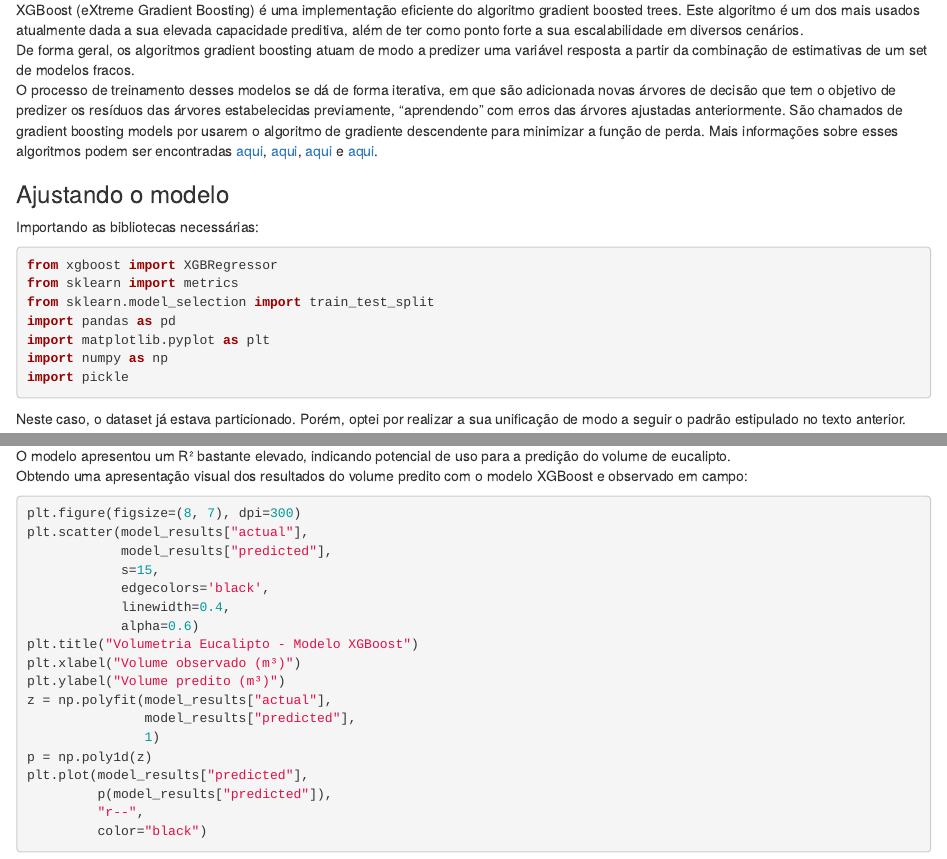
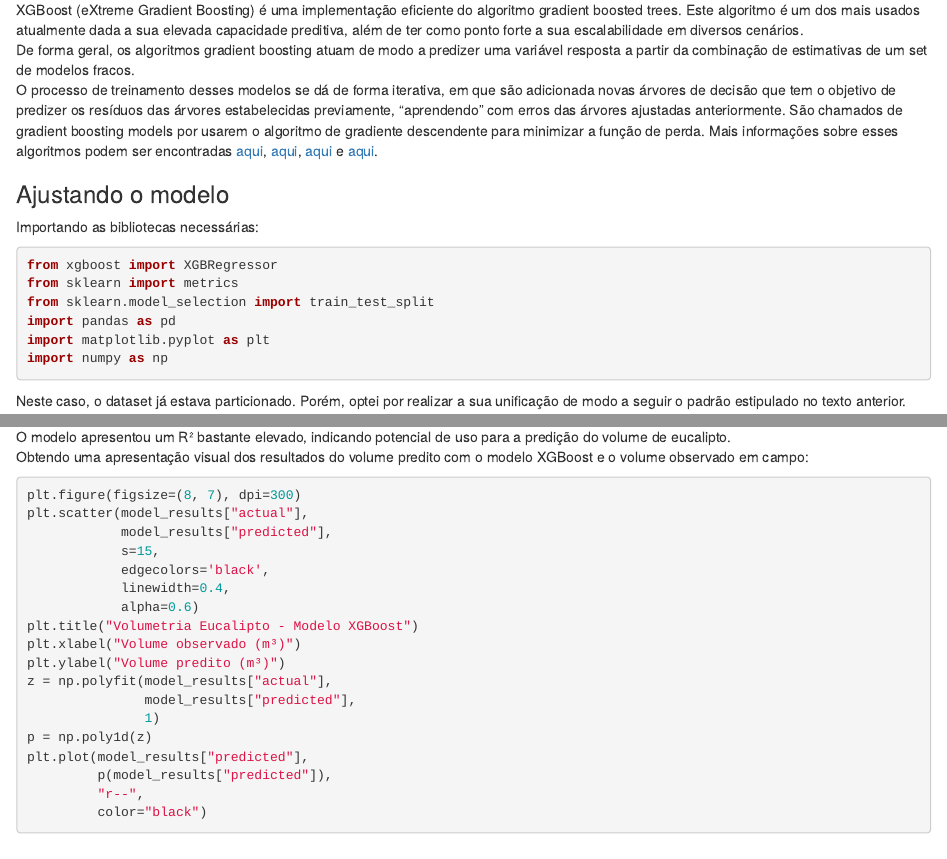
Before and after one commit to TheilonMacedo/blog, an R Markdown document (_posts/2021-10-20-xgboost-com-python-para-biometria-florestal/xgboost-com-python-para-biometria-florestal.Rmd): the page in a window 1100 px wide, from 280 px down, and a second part further down, joined at a grey line. Rendered offline with R 4.5, knitr and Pandoc, with nearby package versions; drawn as R Markdown's standard HTML page in place of the format the file asks for.

Commit message:
Remove lib pickle.

````diff
--- a/_posts/2021-10-20-xgboost-com-python-para-biometria-florestal/xgboost-com-python-para-biometria-florestal.Rmd
+++ b/_posts/2021-10-20-xgboost-com-python-para-biometria-florestal/xgboost-com-python-para-biometria-florestal.Rmd
@@ -38,7 +38,6 @@ from sklearn.model_selection import train_test_split
 import pandas as pd
 import matplotlib.pyplot as plt
 import numpy as np
-import pickle
 
 ```
 
@@ -107,7 +106,7 @@ print("Coeficiente de determinação - R²:", metrics.r2_score(y_test, predicted
 
 ```
 O modelo apresentou um R² bastante elevado, indicando potencial de uso para a predição do volume de eucalipto.
-Obtendo uma apresentação visual dos resultados do volume predito com o modelo XGBoost e observado em campo:
+Obtendo uma apresentação visual dos resultados do volume predito com o modelo XGBoost e o volume observado em campo:
 
 ```{python eval=FALSE}
 
````
Also changed, not shown: _posts/2021-10-20-xgboost-com-python-para-biometria-florestal/xgboost-com-python-para-biometria-florestal.html, 3 other files.
